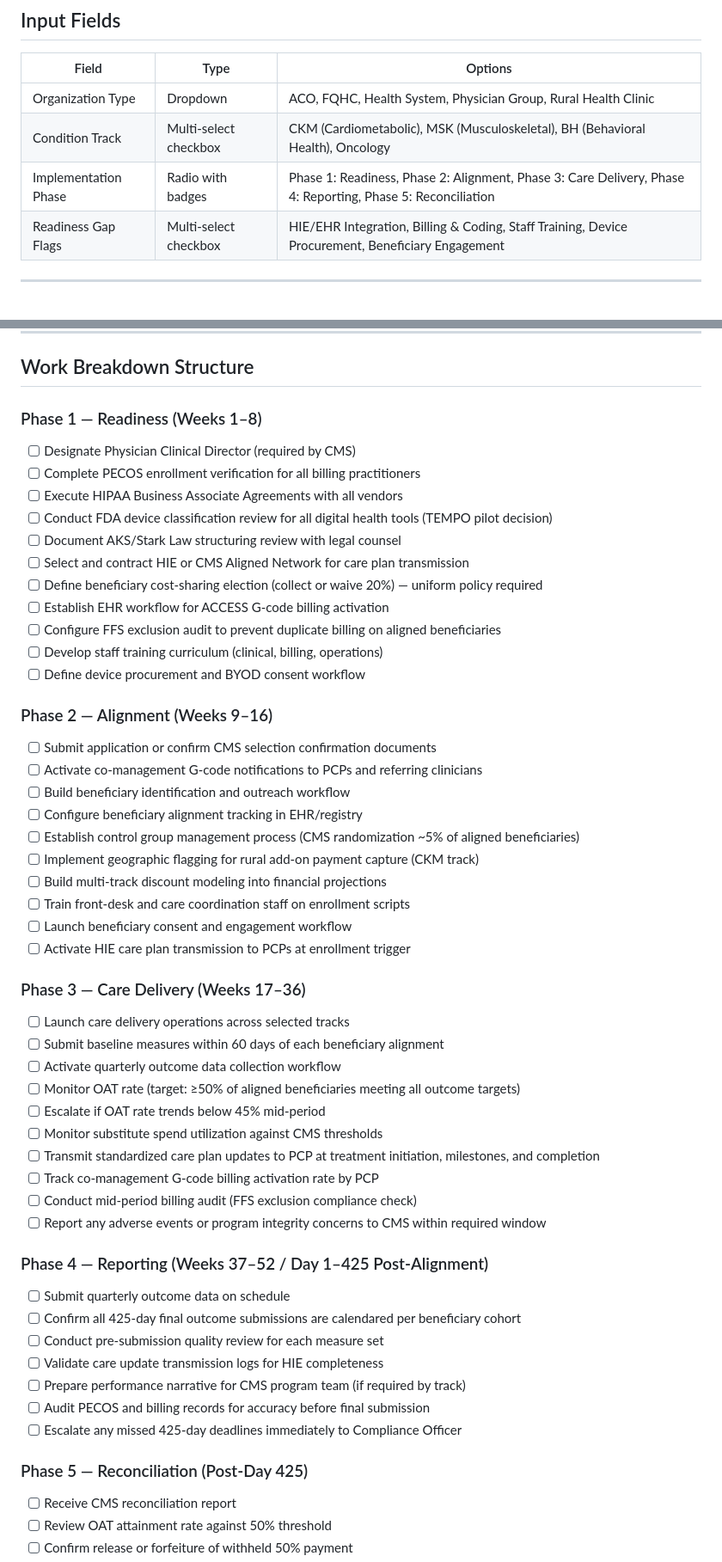
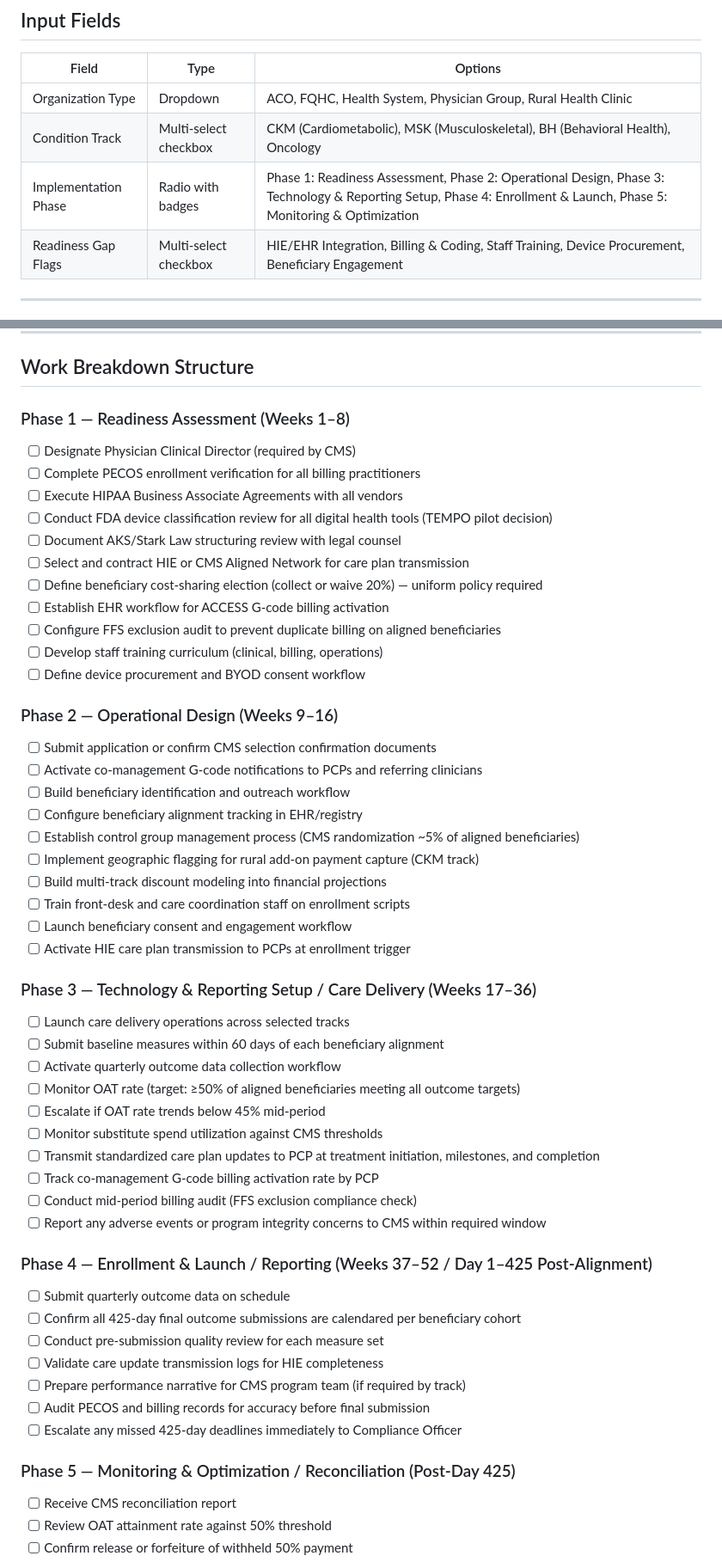
Before and after one commit to LauraIbragimova/The-Policy-Nest-ACCESS, a Markdown page: notes/mvp-scope.md, 2 parts joined by grey strips. Shown at 86% size. Drawn GitHub-style.

Commit message:
Reconcile WBS phase names to canonical 5 phases

```diff
--- a/notes/mvp-scope.md
+++ b/notes/mvp-scope.md
@@ -41,7 +41,7 @@ A value-based care operations director or program manager at an ACO, FQHC, healt
 |-------|------|---------|
 | Organization Type | Dropdown | ACO, FQHC, Health System, Physician Group, Rural Health Clinic |
 | Condition Track | Multi-select checkbox | CKM (Cardiometabolic), MSK (Musculoskeletal), BH (Behavioral Health), Oncology |
-| Implementation Phase | Radio with badges | Phase 1: Readiness, Phase 2: Alignment, Phase 3: Care Delivery, Phase 4: Reporting, Phase 5: Reconciliation |
+| Implementation Phase | Radio with badges | Phase 1: Readiness Assessment, Phase 2: Operational Design, Phase 3: Technology & Reporting Setup, Phase 4: Enrollment & Launch, Phase 5: Monitoring & Optimization |
 | Readiness Gap Flags | Multi-select checkbox | HIE/EHR Integration, Billing & Coding, Staff Training, Device Procurement, Beneficiary Engagement |
 
 ---
@@ -63,7 +63,7 @@ A value-based care operations director or program manager at an ACO, FQHC, healt
 
 ## Work Breakdown Structure
 
-### Phase 1 — Readiness (Weeks 1–8)
+### Phase 1 — Readiness Assessment (Weeks 1–8)
 - [ ] Designate Physician Clinical Director (required by CMS)
 - [ ] Complete PECOS enrollment verification for all billing practitioners
 - [ ] Execute HIPAA Business Associate Agreements with all vendors
@@ -76,7 +76,7 @@ A value-based care operations director or program manager at an ACO, FQHC, healt
 - [ ] Develop staff training curriculum (clinical, billing, operations)
 - [ ] Define device procurement and BYOD consent workflow
 
-### Phase 2 — Alignment (Weeks 9–16)
+### Phase 2 — Operational Design (Weeks 9–16)
 - [ ] Submit application or confirm CMS selection confirmation documents
 - [ ] Activate co-management G-code notifications to PCPs and referring clinicians
 - [ ] Build beneficiary identification and outreach workflow
@@ -88,7 +88,7 @@ A value-based care operations director or program manager at an ACO, FQHC, healt
 - [ ] Launch beneficiary consent and engagement workflow
 - [ ] Activate HIE care plan transmission to PCPs at enrollment trigger
 
-### Phase 3 — Care Delivery (Weeks 17–36)
+### Phase 3 — Technology & Reporting Setup / Care Delivery (Weeks 17–36)
 - [ ] Launch care delivery operations across selected tracks
 - [ ] Submit baseline measures within 60 days of each beneficiary alignment
 - [ ] Activate quarterly outcome data collection workflow
@@ -100,7 +100,7 @@ A value-based care operations director or program manager at an ACO, FQHC, healt
 - [ ] Conduct mid-period billing audit (FFS exclusion compliance check)
 - [ ] Report any adverse events or program integrity concerns to CMS within required window
 
-### Phase 4 — Reporting (Weeks 37–52 / Day 1–425 Post-Alignment)
+### Phase 4 — Enrollment & Launch / Reporting (Weeks 37–52 / Day 1–425 Post-Alignment)
 - [ ] Submit quarterly outcome data on schedule
 - [ ] Confirm all 425-day final outcome submissions are calendared per beneficiary cohort
 - [ ] Conduct pre-submission quality review for each measure set
@@ -109,7 +109,7 @@ A value-based care operations director or program manager at an ACO, FQHC, healt
 - [ ] Audit PECOS and billing records for accuracy before final submission
 - [ ] Escalate any missed 425-day deadlines immediately to Compliance Officer
 
-### Phase 5 — Reconciliation (Post-Day 425)
+### Phase 5 — Monitoring & Optimization / Reconciliation (Post-Day 425)
 - [ ] Receive CMS reconciliation report
 - [ ] Review OAT attainment rate against 50% threshold
 - [ ] Confirm release or forfeiture of withheld 50% payment
```
